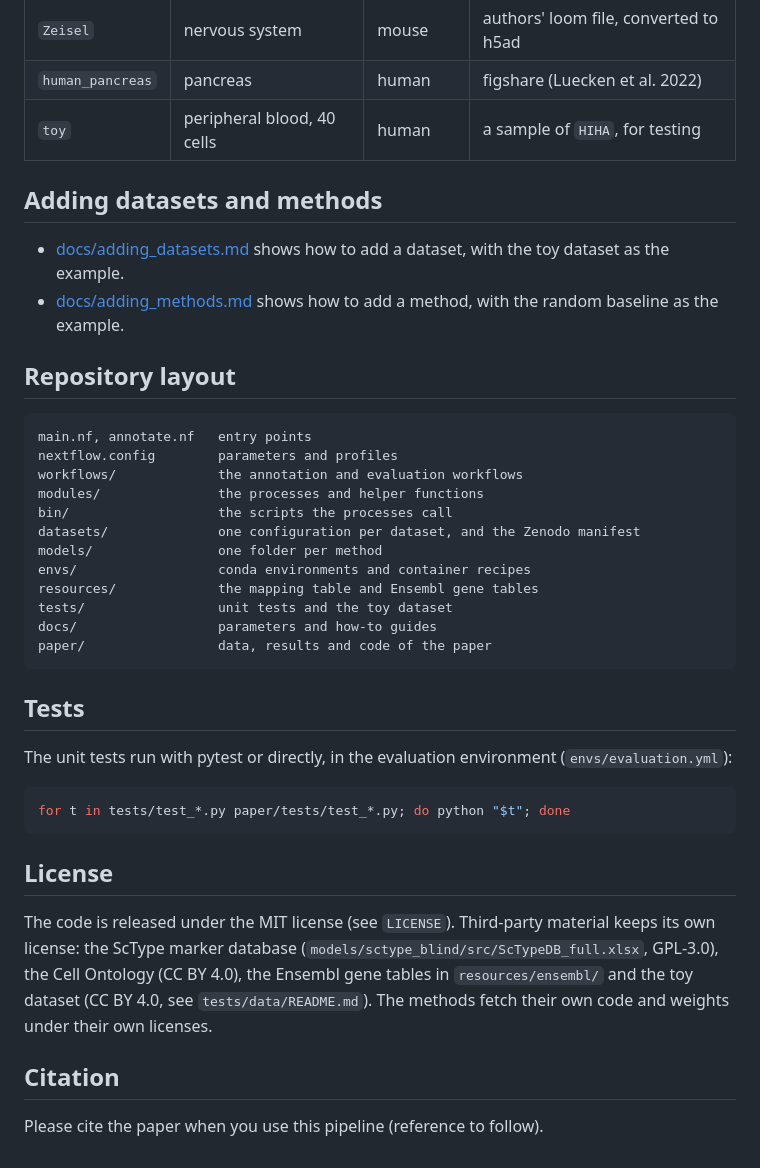
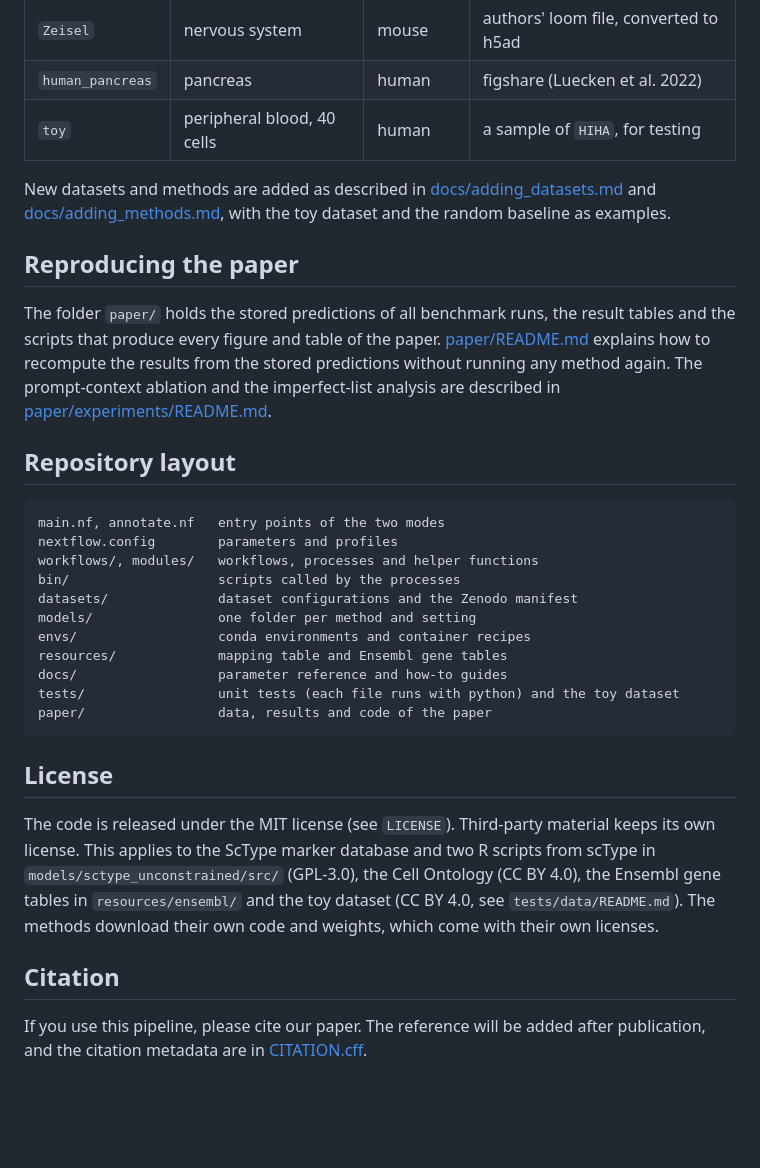
Before and after one commit to BackofenLab/scLM_annotation_benchmark, a Markdown page: README.md, the part around one of its changes. Rendered like a GitHub page; blank space fills up the shorter version.

````diff
--- a/README.md
+++ b/README.md
@@ -182,46 +223,44 @@ Cell Ontology. Each method folder holds a `method.yml` with its name and the inp
 | `human_pancreas` | pancreas | human | figshare (Luecken et al. 2022) |
 | `toy` | peripheral blood, 40 cells | human | a sample of `HIHA`, for testing |
 
-## Adding datasets and methods
+New datasets and methods are added as described in
+[docs/adding_datasets.md](docs/adding_datasets.md) and
+[docs/adding_methods.md](docs/adding_methods.md), with the toy dataset and the random baseline as
+examples.
 
-- [docs/adding_datasets.md](docs/adding_datasets.md) shows how to add a dataset, with the toy
-  dataset as the example.
-- [docs/adding_methods.md](docs/adding_methods.md) shows how to add a method, with the random
-  baseline as the example.
+## Reproducing the paper
+
+The folder `paper/` holds the stored predictions of all benchmark runs, the result tables and the
+scripts that produce every figure and table of the paper. [paper/README.md](paper/README.md)
+explains how to recompute the results from the stored predictions without running any method again.
+The prompt-context ablation and the imperfect-list analysis are described in
+[paper/experiments/README.md](paper/experiments/README.md).
 
 ## Repository layout
 
 ```
-main.nf, annotate.nf   entry points
+main.nf, annotate.nf   entry points of the two modes
 nextflow.config        parameters and profiles
-workflows/             the annotation and evaluation workflows
-modules/               the processes and helper functions
-bin/                   the scripts the processes call
-datasets/              one configuration per dataset, and the Zenodo manifest
-models/                one folder per method
+workflows/, modules/   workflows, processes and helper functions
+bin/                   scripts called by the processes
+datasets/              dataset configurations and the Zenodo manifest
+models/                one folder per method and setting
 envs/                  conda environments and container recipes
-resources/             the mapping table and Ensembl gene tables
-tests/                 unit tests and the toy dataset
-docs/                  parameters and how-to guides
+resources/             mapping table and Ensembl gene tables
+docs/                  parameter reference and how-to guides
+tests/                 unit tests (each file runs with python) and the toy dataset
 paper/                 data, results and code of the paper
-```
-
-## Tests
-
-The unit tests run with pytest or directly, in the evaluation environment (`envs/evaluation.yml`):
-
-```bash
-for t in tests/test_*.py paper/tests/test_*.py; do python "$t"; done
 ```
 
 ## License
 
 The code is released under the MIT license (see `LICENSE`). Third-party material keeps its own
-license: the ScType marker database (`models/sctype_blind/src/ScTypeDB_full.xlsx`, GPL-3.0), the
-Cell Ontology (CC BY 4.0), the Ensembl gene tables in `resources/ensembl/` and the toy dataset
-(CC BY 4.0, see `tests/data/README.md`). The methods fetch their own code and weights under their
-own licenses.
+license. This applies to the ScType marker database and two R scripts from scType in
+`models/sctype_unconstrained/src/` (GPL-3.0), the Cell Ontology (CC BY 4.0), the Ensembl gene
+tables in `resources/ensembl/` and the toy dataset (CC BY 4.0, see `tests/data/README.md`). The
+methods download their own code and weights, which come with their own licenses.
 
 ## Citation
 
-Please cite the paper when you use this pipeline (reference to follow).
+If you use this pipeline, please cite our paper. The reference will be added after publication,
+and the citation metadata are in [CITATION.cff](CITATION.cff).
````
Also changed, not shown: other parts of README.md (+150 -109 lines), docs/overview.png (added).
